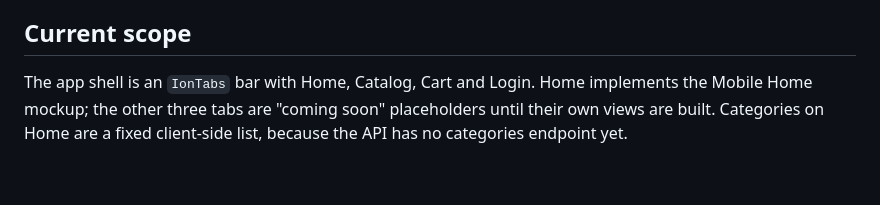
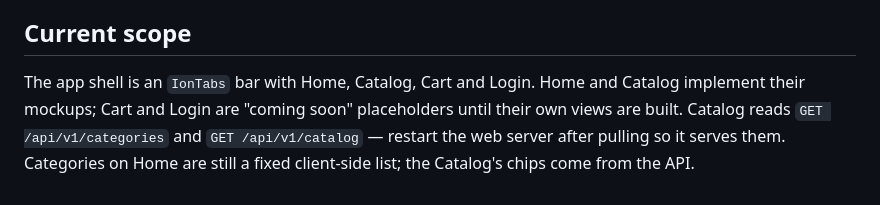
Before and after one commit to crispervas/Lpaecomms, a Markdown page: cluster3-project/mobile/README.md, the part around the change. Rendered like a GitHub page.

Commit message:
docs: describe the catalog endpoints and mobile Catalog view

```diff
--- a/cluster3-project/mobile/README.md
+++ b/cluster3-project/mobile/README.md
@@ -74,6 +74,8 @@ the page still renders.
 ## Current scope
 
 The app shell is an `IonTabs` bar with Home, Catalog, Cart and Login. Home
-implements the Mobile Home mockup; the other three tabs are "coming soon"
-placeholders until their own views are built. Categories on Home are a fixed
-client-side list, because the API has no categories endpoint yet.
+and Catalog implement their mockups; Cart and Login are "coming soon"
+placeholders until their own views are built. Catalog reads
+`GET /api/v1/categories` and `GET /api/v1/catalog` — restart the web server
+after pulling so it serves them. Categories on Home are still a fixed
+client-side list; the Catalog's chips come from the API.
```
Also changed, not shown: documentation/structure_files.md (+15 -5 lines).
